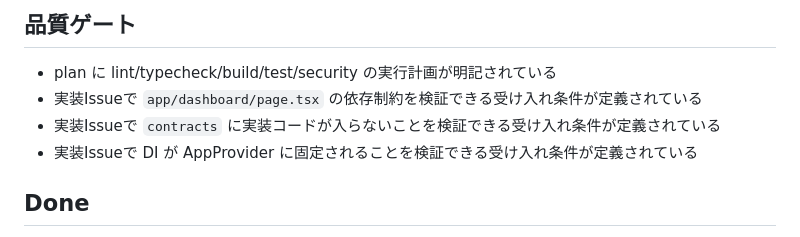
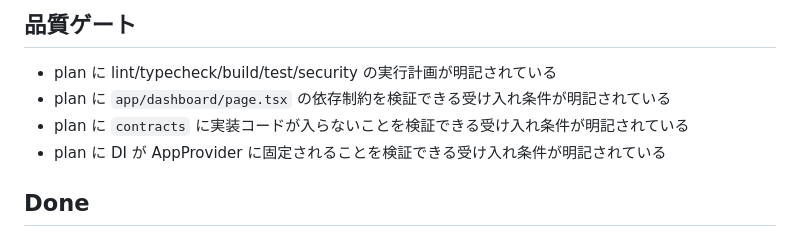
Before and after one commit to LevelCapTech/Agile-PMBOK-Assist, a Markdown page: .github/ISSUE_TEMPLATE/design_upstream_task.md, the part around the change. Drawn GitHub-style.

Commit message:
Update .github/ISSUE_TEMPLATE/design_upstream_task.md
Co-authored-by: Copilot <175728472+Copilot@users.noreply.github.com>

```diff
--- a/.github/ISSUE_TEMPLATE/design_upstream_task.md
+++ b/.github/ISSUE_TEMPLATE/design_upstream_task.md
@@ -284,9 +284,9 @@ packages/
 ## 品質ゲート
 
 * plan に lint/typecheck/build/test/security の実行計画が明記されている
-* 実装Issueで `app/dashboard/page.tsx` の依存制約を検証できる受け入れ条件が定義されている
-* 実装Issueで `contracts` に実装コードが入らないことを検証できる受け入れ条件が定義されている
-* 実装Issueで DI が AppProvider に固定されることを検証できる受け入れ条件が定義されている
+* plan に `app/dashboard/page.tsx` の依存制約を検証できる受け入れ条件が明記されている
+* plan に `contracts` に実装コードが入らないことを検証できる受け入れ条件が明記されている
+* plan に DI が AppProvider に固定されることを検証できる受け入れ条件が明記されている
 
 ## Done
 
```
